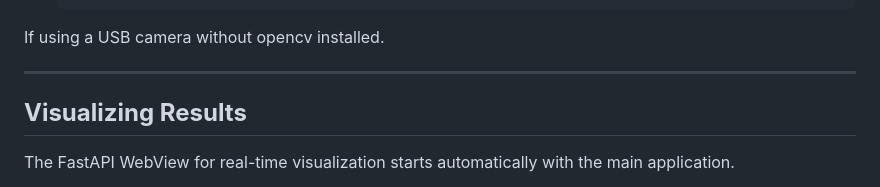
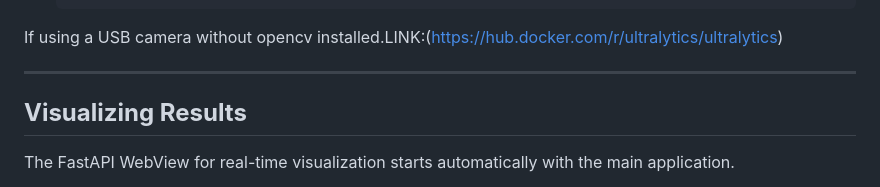
Before and after one commit to nhat5320000/Eye_detect, a Markdown page: README.md, the part around the change. GitHub-like rendering.

````diff
--- a/README.md
+++ b/README.md
@@ -154,7 +154,7 @@ Ensure the camera is connected to `/dev/video0` and start the system using Docke
    # Install OpenCV
    python3 -m pip install opencv_python*.whl
    ```
-If using a USB camera without opencv installed.
+If using a USB camera without opencv installed.LINK:(https://hub.docker.com/r/ultralytics/ultralytics)
 
 ---
 
````
